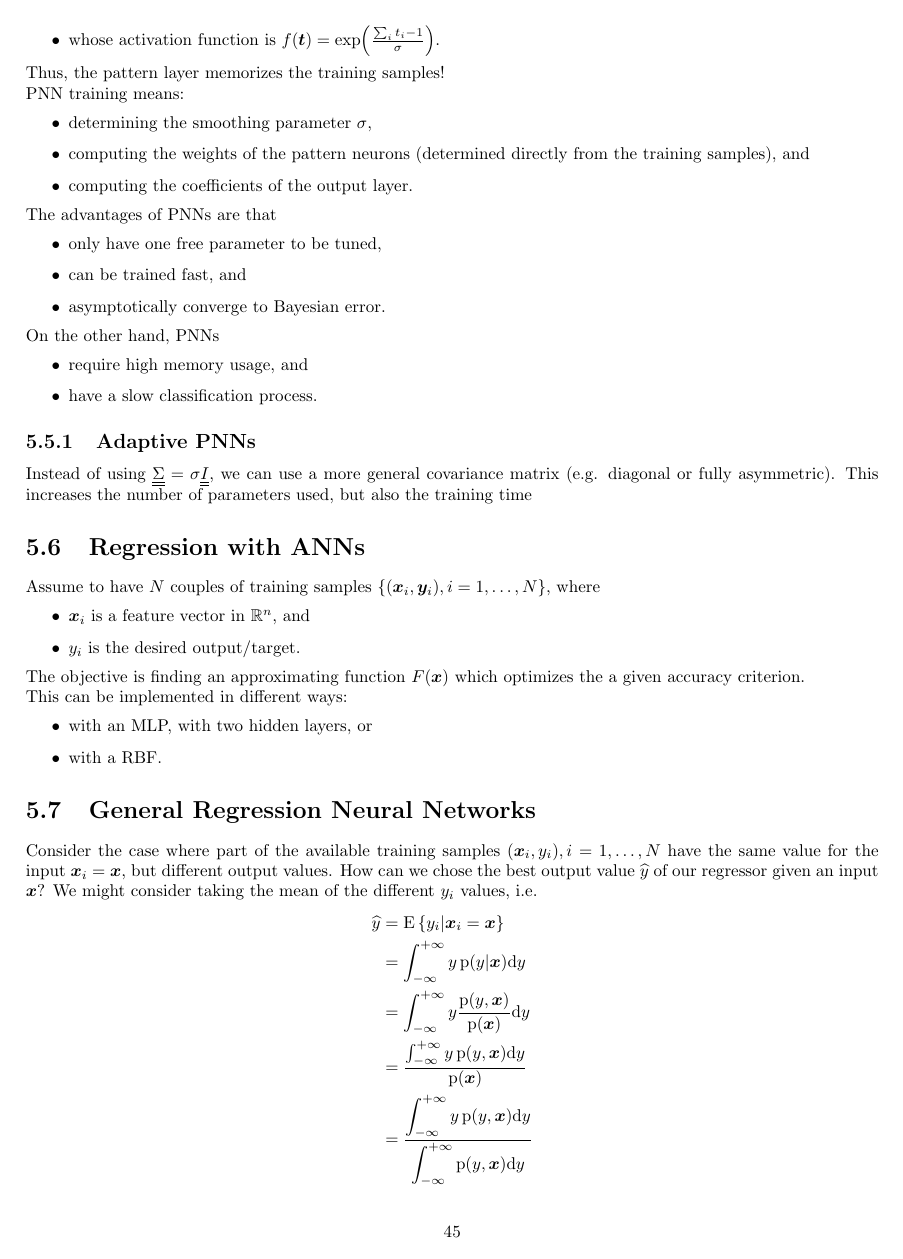
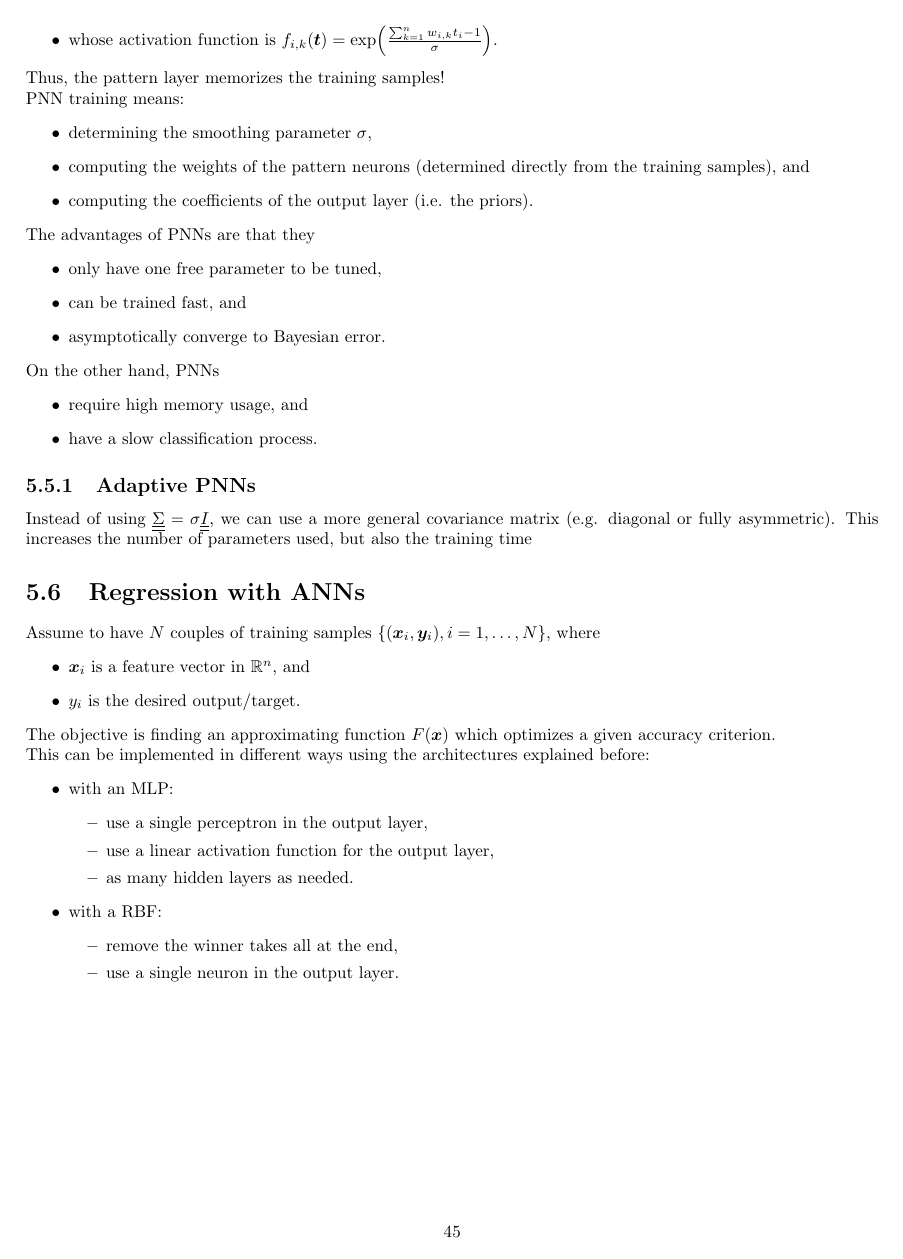
Before and after one commit to frazar/recognition-systems-notes, a LaTeX thesis (document.tex): page 48 of 74 before the commit and page 48 of 75 after it. Compiled offline with pdfLaTeX.

Commit message:
Minor fixes

```diff
--- a/document.tex
+++ b/document.tex
@@ -2172,7 +2172,7 @@ F_{i,k}(\bm x)
 This can be implemented with a perceptron
 \begin{itemize}
     \item whose weights are $w_{i,k}$, and
-    \item whose activation function is $f(\bm t) = \exp(\frac{\sum_i t_i - 1}{\sigma})$.
+    \item whose activation function is $f_{i, k}(\bm t) = \exp(\frac{\sum_{k=1}^n w_{i, k} t_i - 1}{\sigma})$.
 \end{itemize}
 
 Thus, the pattern layer memorizes the training samples!
@@ -2181,10 +2181,10 @@ PNN training means:
 \begin{itemize}
     \item determining the smoothing parameter $\sigma$,
     \item computing the weights of the pattern neurons (determined directly from the training samples), and
-    \item computing the coefficients of the output layer.
-\end{itemize}
-
-The advantages of PNNs are that
+    \item computing the coefficients of the output layer (i.e. the priors).
+\end{itemize}
+
+The advantages of PNNs are that they
 \begin{itemize}
     \item only have one free parameter to be tuned,
     \item can be trained fast, and
@@ -2212,16 +2212,26 @@ Assume to have $N$ couples of training samples $\{ (\bm x_i, \bm y_i), i = 1, \d
     \item $y_i$ is the desired output/target.
 \end{itemize}
 
-The objective is finding an approximating function $F(\bm x)$ which optimizes the a given accuracy criterion.
-
-This can be implemented in different ways:
-\begin{itemize}
-    \item with an MLP, with two hidden layers, or
-    \item with a RBF.
-\end{itemize}
-
-
-\section{General Regression Neural Networks}
+The objective is finding an approximating function $F(\bm x)$ which optimizes a given accuracy criterion.
+
+This can be implemented in different ways using the architectures explained before:
+\begin{itemize}
+    \item with an MLP:
+    \begin{itemize}
+        \item use a single perceptron in the output layer,
+        \item use a linear activation function for the output layer,
+        \item as many hidden layers as needed.
+    \end{itemize}
+
+    \item with a RBF:
+    \begin{itemize}
+        \item remove the winner takes all at the end,
+        \item use a single neuron in the output layer.
+    \end{itemize}
+\end{itemize}
+
+
+\subsection{General Regression Neural Networks}
 Consider the case where part of the available training samples $(\bm x_i, y_i), i = 1, \dots, N$ have the same value for the input $\bm x_i = \bm x$, but different output values.
 How can we chose the best output value $\widehat y$ of our regressor given an input $\bm x$?
 We might consider taking the mean of the different $y_i$ values, i.e.
```
Also changed, not shown: document.tex (30 more changed lines).
